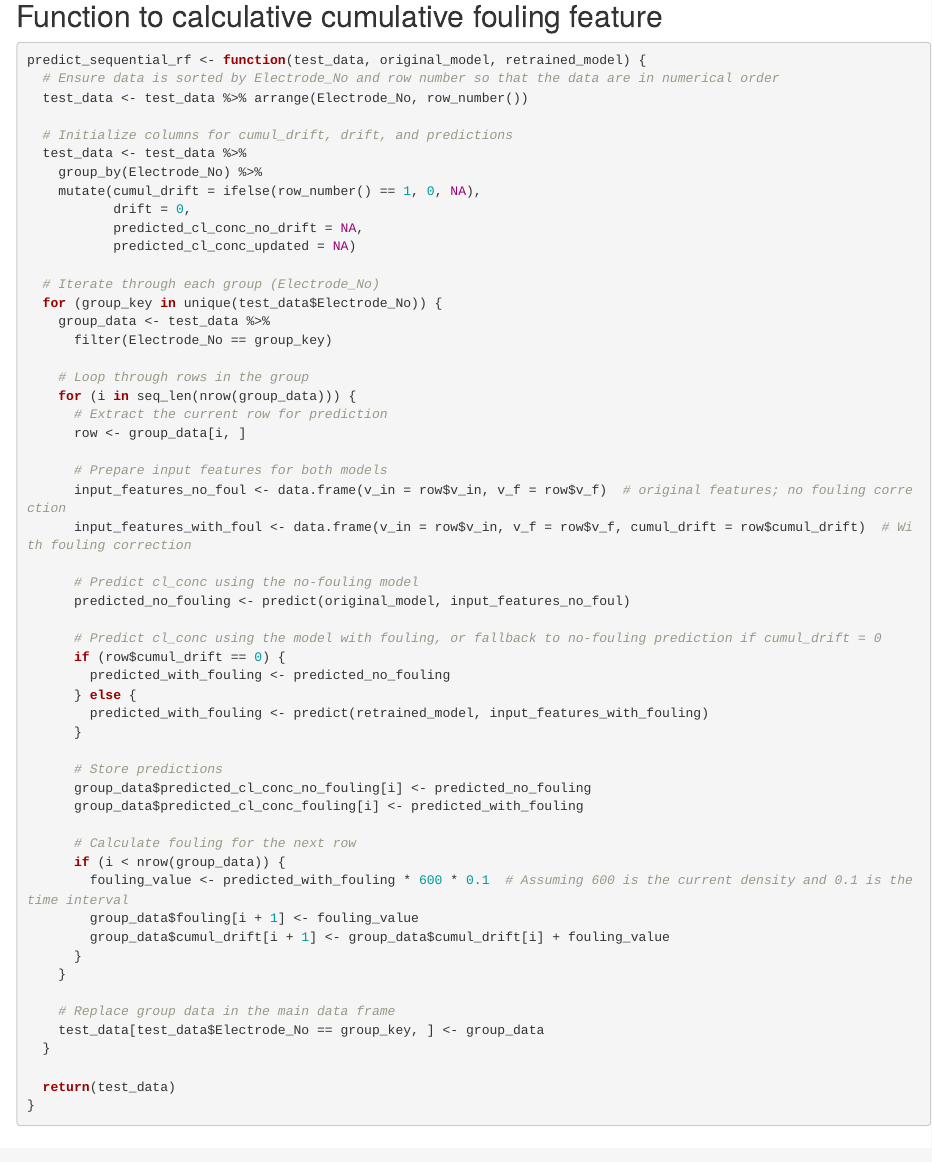
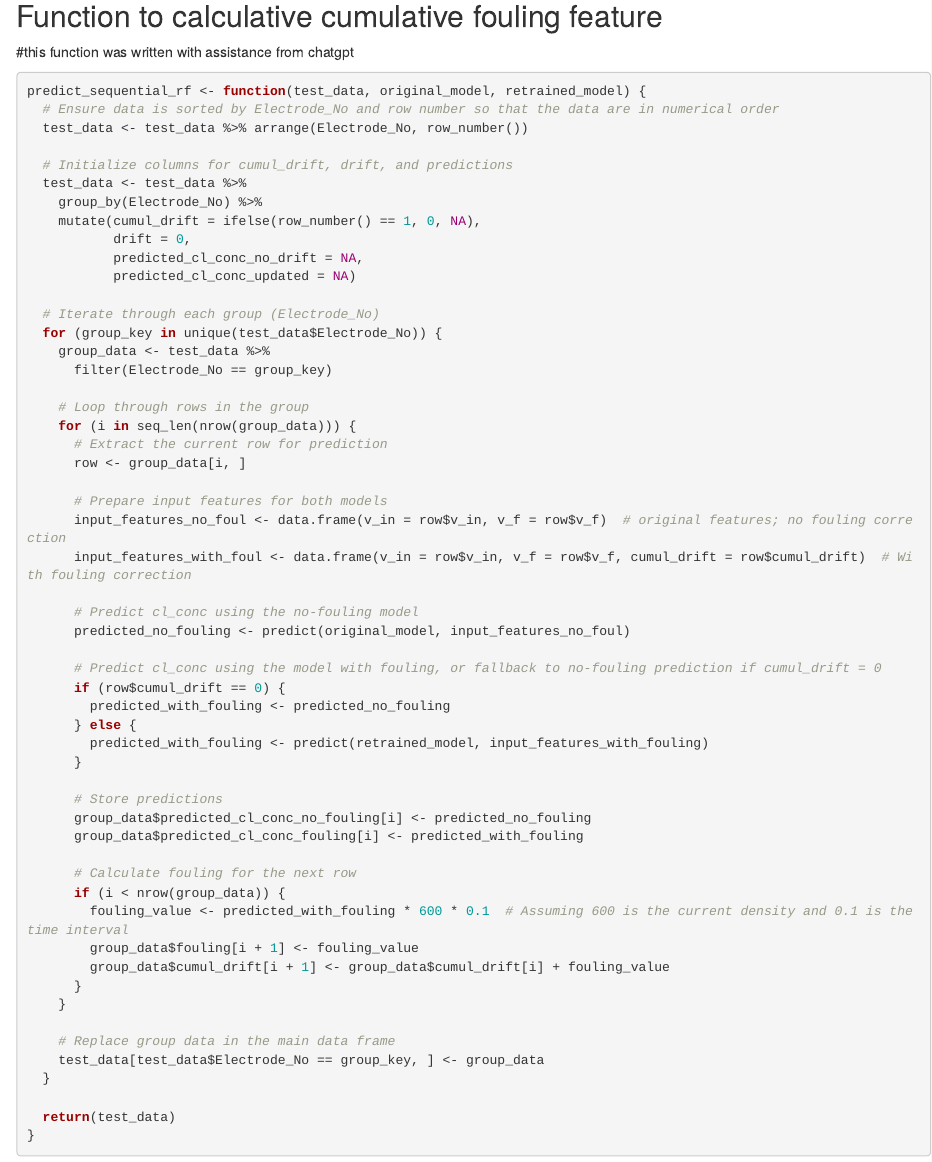
Before and after one commit to alyssaschubert/Cl-Code, an R Markdown document (Reproducible Cl Code.Rmd): the page in a window 1100 px wide, from 2320 px down. Rendered offline with R 4.5, knitr and Pandoc, with nearby package versions; some code elsewhere in the file could not run offline.

Commit message:
Update Reproducible Cl Code.Rmd

````diff
--- a/Reproducible Cl Code.Rmd
+++ b/Reproducible Cl Code.Rmd
@@ -72,6 +72,7 @@ print(retrained_model)
 ```
 
 ## Function to calculative cumulative fouling feature
+#this function was written with assistance from chatgpt
 
 ```{r cumulative fouling function}
 
````
